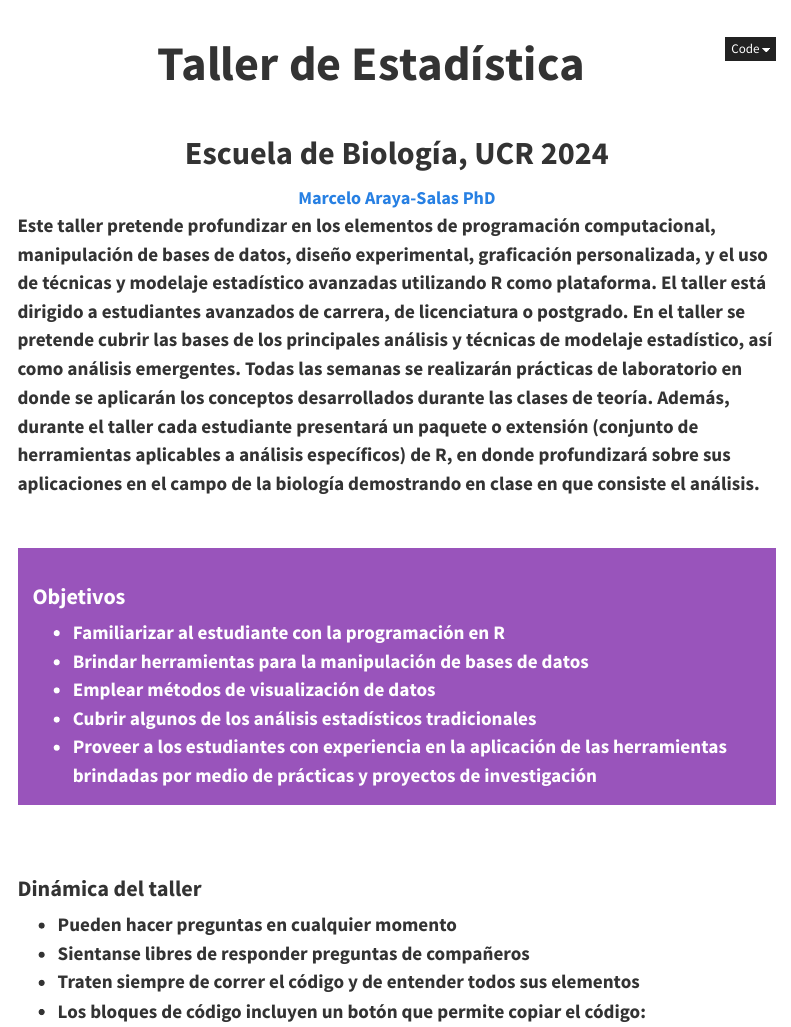
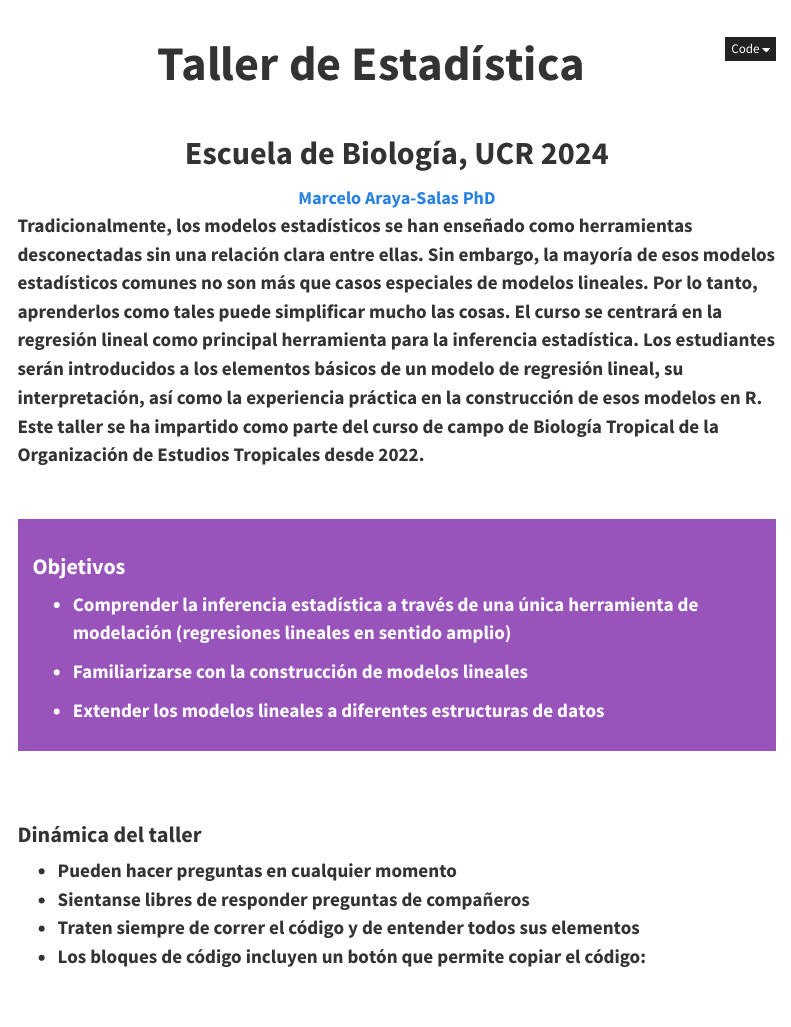
Before and after one commit to maRce10/UCR_ESP_2024, a Quarto document (index.qmd): the page in a window 1100 px wide, from its top. Rendered offline with R 4.5, knitr and Pandoc in place of Quarto, with nearby package versions; a font, style sheet, LaTeX package, included part or bibliography that could not be used is replaced or left out; menus at the side of the page are left out.

Commit message:
update main page

```diff
--- a/index.qmd
+++ b/index.qmd
@@ -10,18 +10,19 @@ format:
 
 <center><font size="4"><b><a href="https://marce10.github.io/">Marcelo Araya-Salas PhD</a> <br></b></font></center>
 
-Este taller pretende profundizar en los elementos de programación computacional, manipulación de bases de datos, diseño experimental, graficación personalizada, y el uso de técnicas y modelaje estadístico avanzadas utilizando R como plataforma. El taller está dirigido a estudiantes avanzados de carrera, de licenciatura o postgrado. En el taller se pretende cubrir las bases de los principales análisis y técnicas de modelaje estadístico, así como análisis emergentes. Todas las semanas se realizarán prácticas de laboratorio en donde se aplicarán los conceptos desarrollados durante las clases de teoría. Además, durante el taller cada estudiante presentará un paquete o extensión (conjunto de herramientas aplicables a análisis específicos) de R, en donde profundizará sobre sus aplicaciones en el campo de la biología demostrando en clase en que consiste el análisis.
+Tradicionalmente, los modelos estadísticos se han enseñado como herramientas desconectadas sin una relación clara entre ellas. Sin embargo, la mayoría de esos modelos estadísticos comunes no son más que casos especiales de modelos lineales. Por lo tanto, aprenderlos como tales puede simplificar mucho las cosas. El curso se centrará en la regresión lineal como principal herramienta para la inferencia estadística. Los estudiantes serán introducidos a los elementos básicos de un modelo de regresión lineal, su interpretación, así como la experiencia práctica en la construcción de esos modelos en R. Este taller se ha impartido como parte del curso de campo de Biología Tropical de la Organización de Estudios Tropicales desde 2022.
 
 
 
 ::: {.alert .alert-info}
 ### **Objetivos** {.unnumbered .unlisted}
 
--   Familiarizar al estudiante con la programación en R
--   Brindar herramientas para la manipulación de bases de datos
--   Emplear métodos de visualización de datos
--   Cubrir algunos de los análisis estadísticos tradicionales
--   Proveer a los estudiantes con experiencia en la aplicación de las herramientas brindadas por medio de prácticas y proyectos de investigación
+- Comprender la inferencia estadística a través de una única herramienta de modelación (regresiones lineales en sentido amplio)
+
+- Familiarizarse con la construcción de modelos lineales
+
+- Extender los modelos lineales a diferentes estructuras de datos
+
 :::
 
 
```
Also changed, not shown: docs/search.json, 2 other files.
